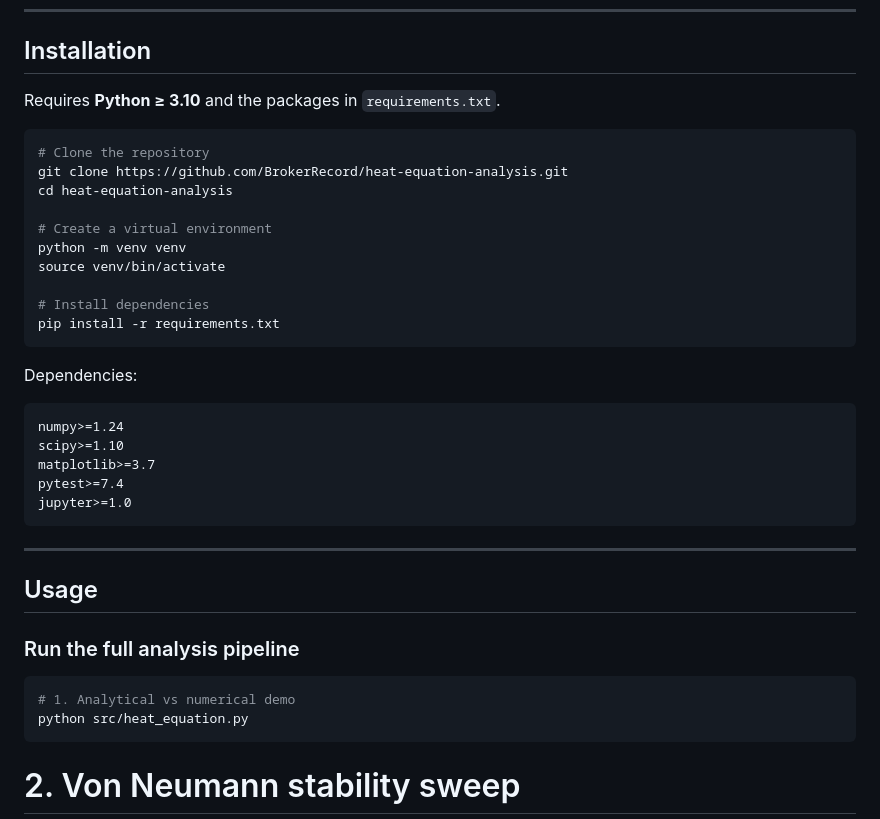
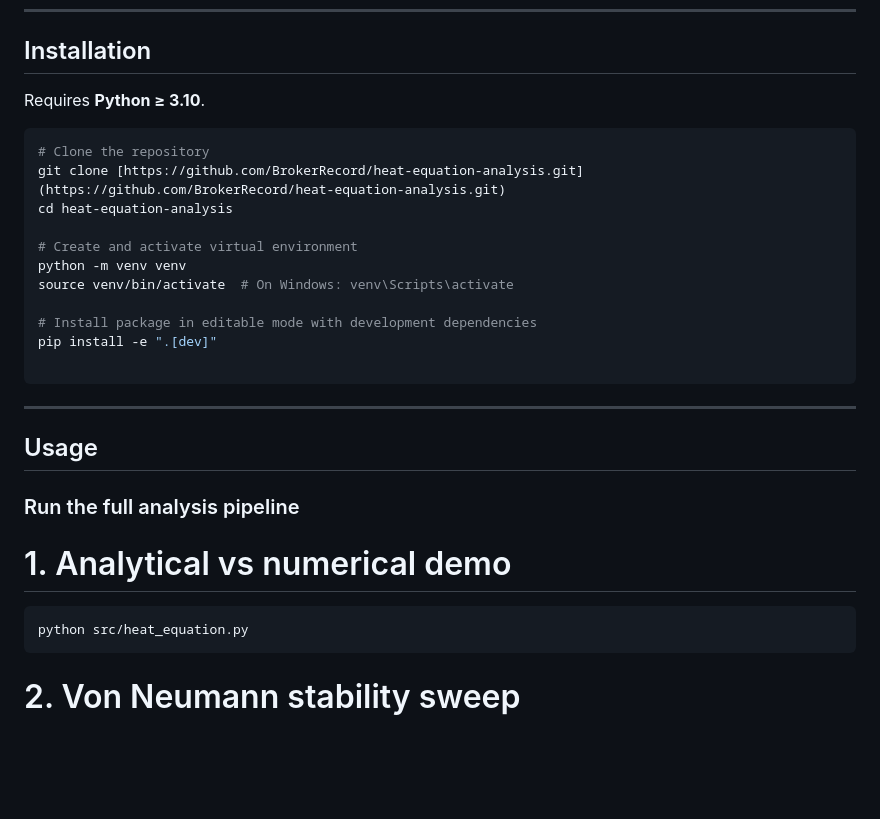
Before and after one commit to BrokerRecord/heat-equation-analysis, a Markdown page: README.md, the part around the change. Drawn GitHub-style; blank space fills up the shorter version.

Commit message:
Dependences update

````diff
--- a/README.md
+++ b/README.md
@@ -195,29 +195,20 @@ heat-equation-analysis/
 
 ## Installation
 
-Requires **Python ≥ 3.10** and the packages in `requirements.txt`.
+Requires **Python ≥ 3.10**.
 
 ```bash
 # Clone the repository
-git clone https://github.com/BrokerRecord/heat-equation-analysis.git
+git clone [https://github.com/BrokerRecord/heat-equation-analysis.git](https://github.com/BrokerRecord/heat-equation-analysis.git)
 cd heat-equation-analysis
 
-# Create a virtual environment
+# Create and activate virtual environment
 python -m venv venv
-source venv/bin/activate
+source venv/bin/activate  # On Windows: venv\Scripts\activate
 
-# Install dependencies
-pip install -r requirements.txt
-```
+# Install package in editable mode with development dependencies
+pip install -e ".[dev]"
 
-Dependencies:
-
-```
-numpy>=1.24
-scipy>=1.10
-matplotlib>=3.7
-pytest>=7.4
-jupyter>=1.0
 ```
 
 ---
@@ -226,8 +217,9 @@ jupyter>=1.0
 
 ### Run the full analysis pipeline
 
+# 1. Analytical vs numerical demo
+
 ```bash
-# 1. Analytical vs numerical demo
 python src/heat_equation.py
 ```
 
````
